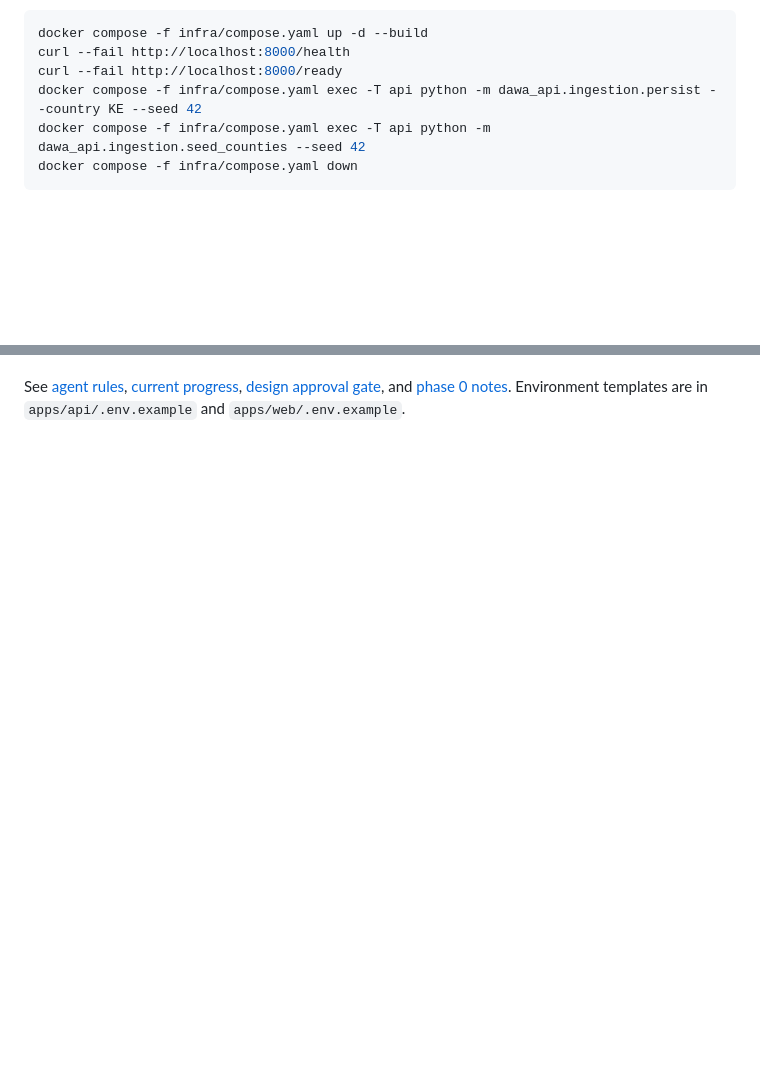
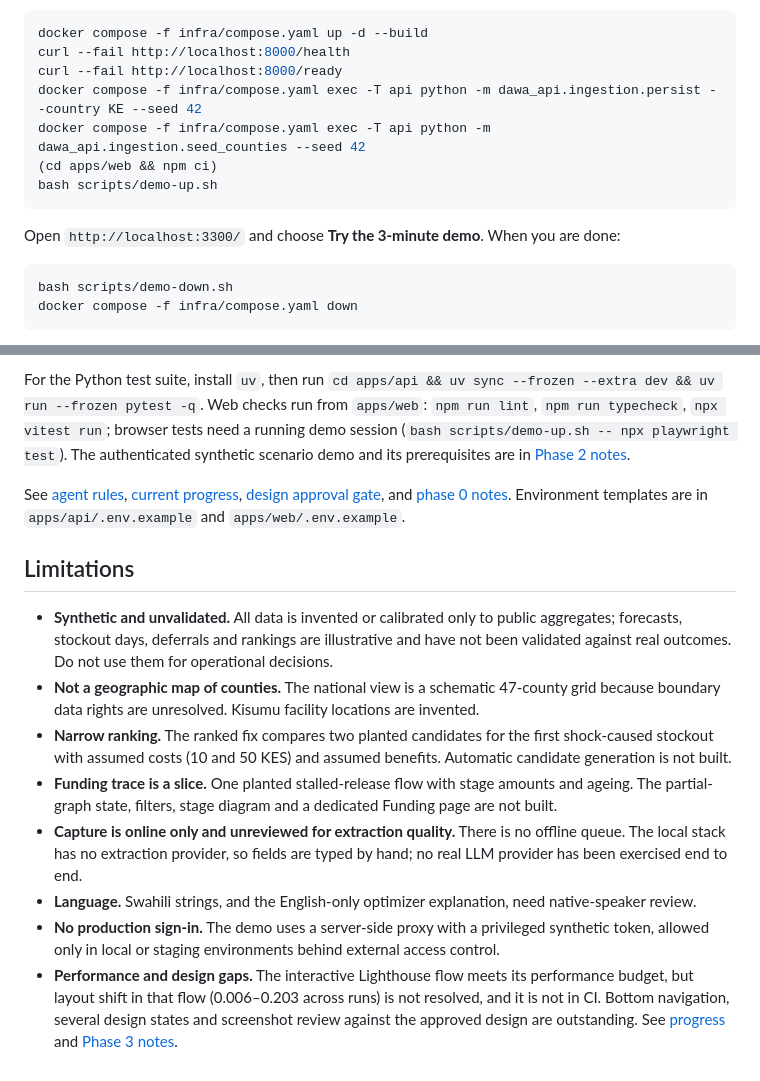
Before and after one commit to Elijah-cod/Dawa-Fire-Drill, a Markdown page: README.md, 2 parts joined by grey strips. Drawn GitHub-style; blank space fills up the shorter version.

````diff
--- a/README.md
+++ b/README.md
@@ -32,6 +45,14 @@ curl --fail http://localhost:8000/health
 curl --fail http://localhost:8000/ready
 docker compose -f infra/compose.yaml exec -T api python -m dawa_api.ingestion.persist --country KE --seed 42
 docker compose -f infra/compose.yaml exec -T api python -m dawa_api.ingestion.seed_counties --seed 42
+(cd apps/web && npm ci)
+bash scripts/demo-up.sh
+```
+
+Open `http://localhost:3300/` and choose **Try the 3-minute demo**. When you are done:
+
+```sh
+bash scripts/demo-down.sh
 docker compose -f infra/compose.yaml down
 ```
 
@@ -45,2 +79,14 @@ For the Python test suite, install `uv`, then run `cd apps/api && uv sync --froz
+For the Python test suite, install `uv`, then run `cd apps/api && uv sync --frozen --extra dev && uv run --frozen pytest -q`. Web checks run from `apps/web`: `npm run lint`, `npm run typecheck`, `npx vitest run`; browser tests need a running demo session (`bash scripts/demo-up.sh -- npx playwright test`). The authenticated synthetic scenario demo and its prerequisites are in [Phase 2 notes](docs/phases/2.md).
 
 See [agent rules](AGENTS.md), [current progress](docs/PROGRESS.md), [design approval gate](docs/design/APPROVAL.md), and [phase 0 notes](docs/phases/0.md). Environment templates are in `apps/api/.env.example` and `apps/web/.env.example`.
+
+## Limitations
+
+- **Synthetic and unvalidated.** All data is invented or calibrated only to public aggregates; forecasts, stockout days, deferrals and rankings are illustrative and have not been validated against real outcomes. Do not use them for operational decisions.
+- **Not a geographic map of counties.** The national view is a schematic 47-county grid because boundary data rights are unresolved. Kisumu facility locations are invented.
+- **Narrow ranking.** The ranked fix compares two planted candidates for the first shock-caused stockout with assumed costs (10 and 50 KES) and assumed benefits. Automatic candidate generation is not built.
+- **Funding trace is a slice.** One planted stalled-release flow with stage amounts and ageing. The partial-graph state, filters, stage diagram and a dedicated Funding page are not built.
+- **Capture is online only and unreviewed for extraction quality.** There is no offline queue. The local stack has no extraction provider, so fields are typed by hand; no real LLM provider has been exercised end to end.
+- **Language.** Swahili strings, and the English-only optimizer explanation, need native-speaker review.
+- **No production sign-in.** The demo uses a server-side proxy with a privileged synthetic token, allowed only in local or staging environments behind external access control.
+- **Performance and design gaps.** The interactive Lighthouse flow meets its performance budget, but layout shift in that flow (0.006–0.203 across runs) is not resolved, and it is not in CI. Bottom navigation, several design states and screenshot review against the approved design are outstanding. See [progress](docs/PROGRESS.md) and [Phase 3 notes](docs/phases/3.md).
````
Also changed, not shown: other parts of README.md (+30 -4 lines), CHANGELOG.md (+2 -0 lines), docs/PROGRESS.md (+2 -0 lines), docs/screenshots/readme-capture-confirm-390.png (added), docs/screenshots/readme-first-stockout-1280.png (added), docs/screenshots/readme-funding-trace-1280.png (added), docs/screenshots/readme-overview-tour-1280.png (added), docs/screenshots/readme-ranked-fix-1280.png (added), docs/screenshots/readme-tour-mobile-390.png (added).
